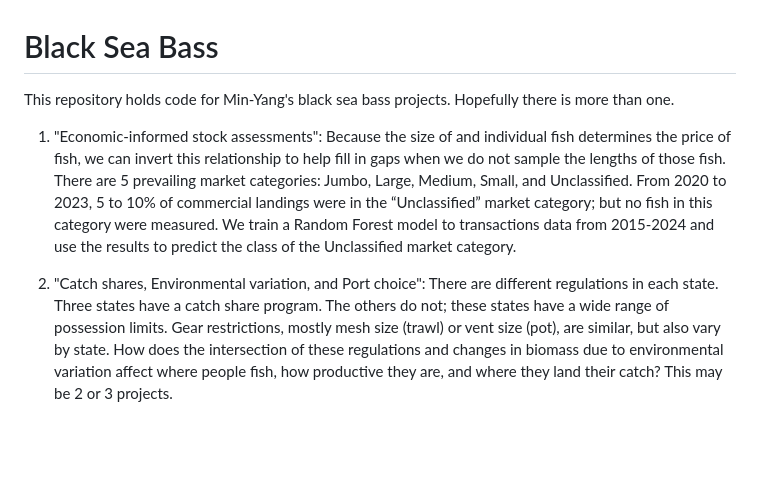
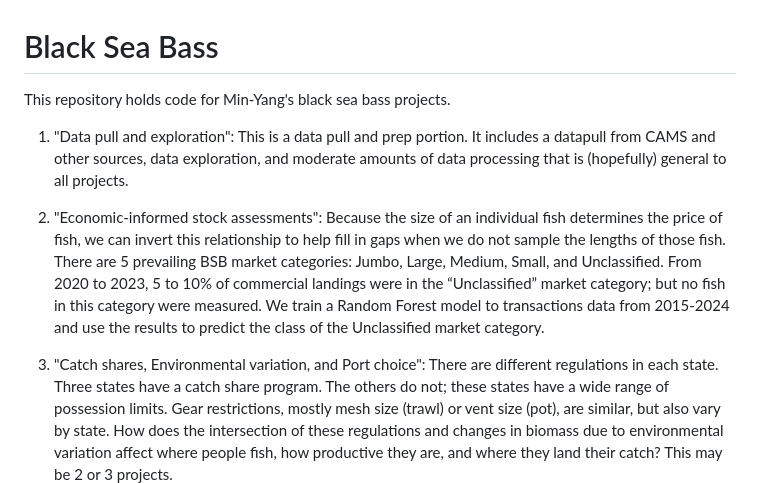
Before and after one commit to NEFSC/READ-SSB-Lee-BlackSeaBass, a Markdown page: README.md, the part around the change. Drawn GitHub-style; blank space fills up the shorter version.

```diff
--- a/README.md
+++ b/README.md
@@ -1,17 +1,20 @@
 # Black Sea Bass
 
-This repository holds code for Min-Yang's black sea bass projects. Hopefully there is more than one.
+This repository holds code for Min-Yang's black sea bass projects.
 
-1. "Economic-informed stock assessments": Because the
-size of and individual fish determines the price of fish, we can invert this
+1. "Data pull and exploration": This is a data pull and prep portion. It includes a datapull from CAMS and other sources, data exploration, and
+moderate amounts of data processing that is (hopefully) general to all projects.
+
+2. "Economic-informed stock assessments": Because the
+size of an individual fish determines the price of fish, we can invert this
 relationship to help fill in gaps when we do not sample the lengths of those fish.
-There are 5 prevailing market categories: Jumbo, Large, Medium, Small, and
+There are 5 prevailing BSB market categories: Jumbo, Large, Medium, Small, and
 Unclassified.  From 2020 to 2023, 5 to 10% of commercial landings were in the
 “Unclassified” market category; but no fish in this category were measured. We
 train a Random Forest model to transactions data from 2015-2024 and use the results
 to predict the class of the Unclassified market category.
 
-2. "Catch shares, Environmental variation, and Port choice": There are different
+3. "Catch shares, Environmental variation, and Port choice": There are different
 regulations in each state.  Three states have a catch share program. The others
 do not; these states have a wide range of possession limits. Gear restrictions,
 mostly mesh size (trawl) or vent size (pot), are similar, but also vary by state.
```
